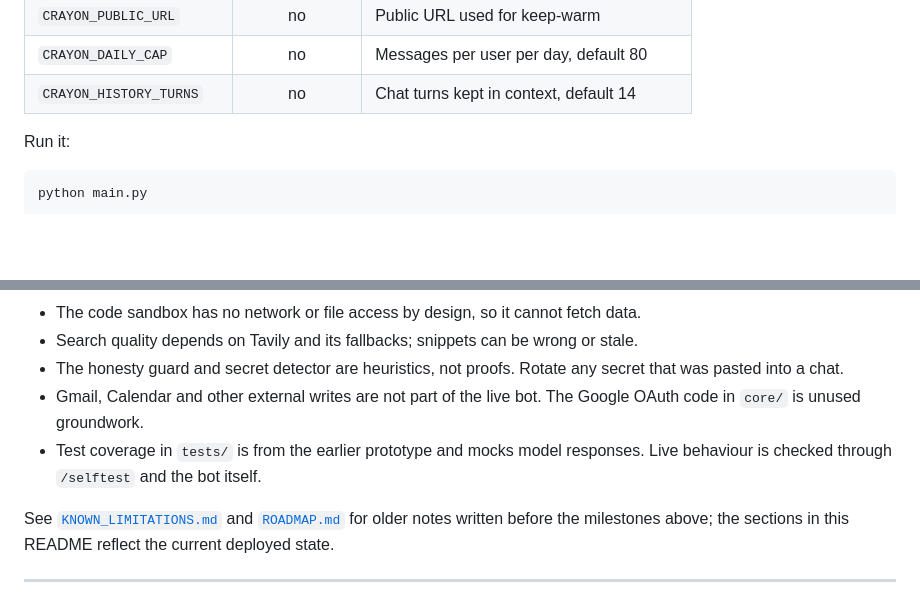
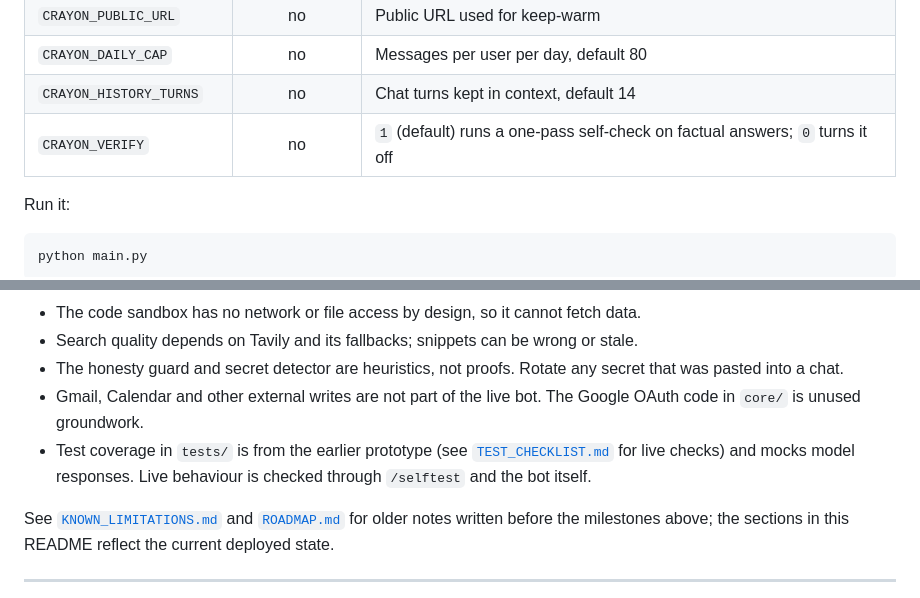
Before and after one commit to itsppm76/crayon, a Markdown page: README.md, 2 parts joined by grey strips. Rendered like a GitHub page; blank space fills up the shorter version.

Commit message:
docs: update README.md for deployed bot
Added CRAYON_VERIFY environment variable and updated test coverage note.

```diff
--- a/README.md
+++ b/README.md
@@ -184,6 +184,7 @@ Set these environment variables (a local `.env` works; never commit it):
 | `CRAYON_PUBLIC_URL` | no | Public URL used for keep-warm |
 | `CRAYON_DAILY_CAP` | no | Messages per user per day, default 80 |
 | `CRAYON_HISTORY_TURNS` | no | Chat turns kept in context, default 14 |
+| `CRAYON_VERIFY` | no | `1` (default) runs a one-pass self-check on factual answers; `0` turns it off |
 
 Run it:
 
@@ -203,7 +204,7 @@ python main.py
 - Search quality depends on Tavily and its fallbacks; snippets can be wrong or stale.
 - The honesty guard and secret detector are heuristics, not proofs. Rotate any secret that was pasted into a chat.
 - Gmail, Calendar and other external writes are not part of the live bot. The Google OAuth code in `core/` is unused groundwork.
-- Test coverage in `tests/` is from the earlier prototype and mocks model responses. Live behaviour is checked through `/selftest` and the bot itself.
+- Test coverage in `tests/` is from the earlier prototype (see [`TEST_CHECKLIST.md`](TEST_CHECKLIST.md) for live checks) and mocks model responses. Live behaviour is checked through `/selftest` and the bot itself.
 
 See [`KNOWN_LIMITATIONS.md`](KNOWN_LIMITATIONS.md) and [`ROADMAP.md`](ROADMAP.md) for older notes written before the milestones above; the sections in this README reflect the current deployed state.
 
```
